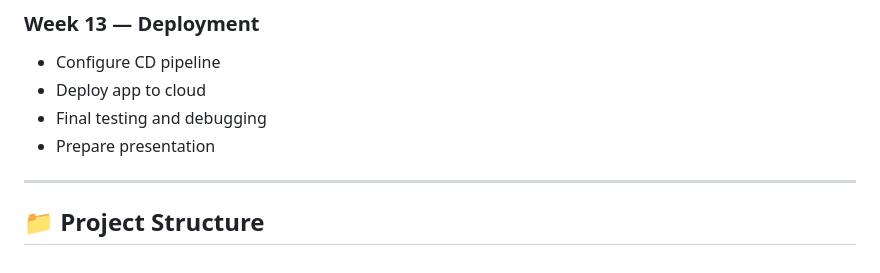
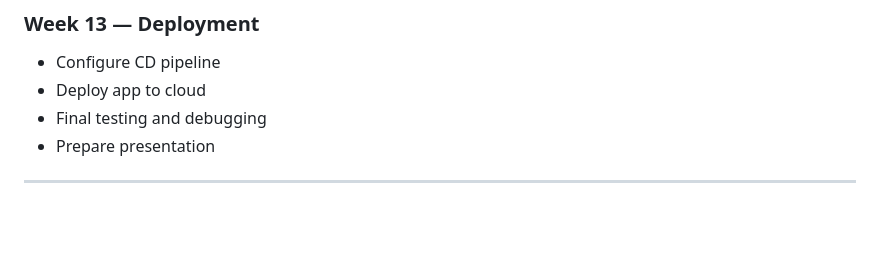
Before and after one commit to Hadiqa13/WellTrack-AI-Final-Project-, a Markdown page: README.md, the part around the change. GitHub-like rendering; blank space fills up the shorter version.

Commit message:
Remove Project Structure section from README

```diff
--- a/README.md
+++ b/README.md
@@ -117,5 +117,3 @@ All team members contribute to:
 - Prepare presentation
 
 ---
-
-## 📁 Project Structure
```
